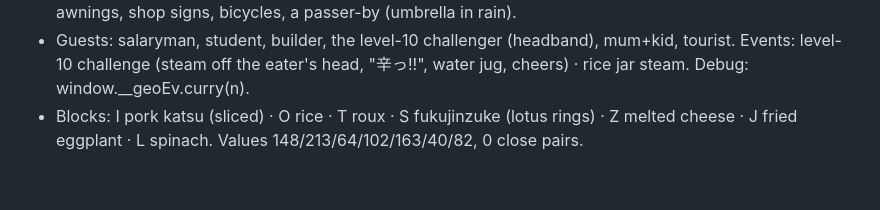
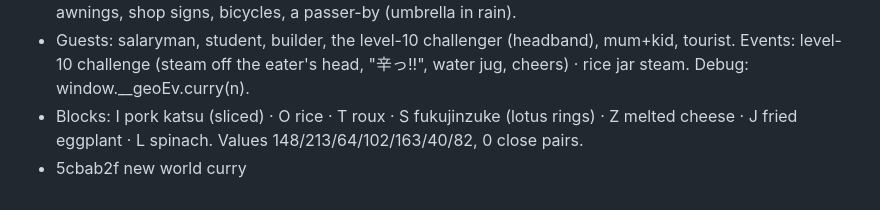
Before and after one commit to peatbadger/tetris-worlds, a Markdown page: PROGRESS.md, the part around the change. Rendered like a GitHub page.

Commit message:
PROGRESS: commit refs for cinema/yakitori/curry

```diff
--- a/PROGRESS.md
+++ b/PROGRESS.md
@@ -428,3 +428,4 @@ Concept / look-alike leaks (to fix in each world's turn)
 - Scene: yellow/brown counter; spice ladder 1–10 board and toppings board; giant rice jar (steam), simmering roux pot (bubbles), katsu fryer (oil spits) — an order is really built: rice scoop → ladle of roux → fried cutlet for katsu → plate (held plate fills in stages). Window: covered shōtengai arcade with awnings, shop signs, bicycles, a passer-by (umbrella in rain).
 - Guests: salaryman, student, builder, the level-10 challenger (headband), mum+kid, tourist. Events: level-10 challenge (steam off the eater's head, "辛っ!!", water jug, cheers) · rice jar steam. Debug: window.__geoEv.curry(n).
 - Blocks: I pork katsu (sliced) · O rice · T roux · S fukujinzuke (lotus rings) · Z melted cheese · J fried eggplant · L spinach. Values 148/213/64/102/163/40/82, 0 close pairs.
+- 5cbab2f new world curry
```
